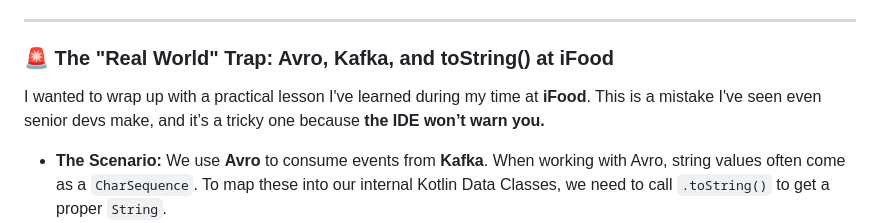
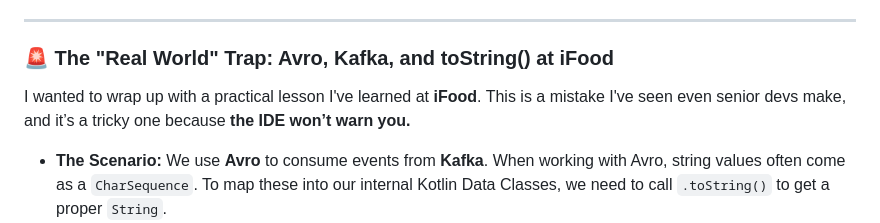
Before and after one commit to diasandredev/blog, a Markdown page: src/pages/2022-11-19-kotlin-basics-null-safety.md, the part around the change printed below. Drawn GitHub-style.

Commit message:
Update My blog “2022-11-19-kotlin-basics-null-safety”

```diff
--- a/src/pages/2022-11-19-kotlin-basics-null-safety.md
+++ b/src/pages/2022-11-19-kotlin-basics-null-safety.md
@@ -48,7 +48,7 @@ The "trust me, I know what I'm doing" operator. It forces a nullable value into
 
 ### 🚨 The "Real World" Trap: Avro, Kafka, and toString() at iFood
 
-I wanted to wrap up with a practical lesson I've learned during my time at **iFood**. This is a mistake I've seen even senior devs make, and it’s a tricky one because **the IDE won’t warn you.**
+I wanted to wrap up with a practical lesson I've learned at **iFood**. This is a mistake I've seen even senior devs make, and it’s a tricky one because **the IDE won’t warn you.**
 
 * **The Scenario:** We use **Avro** to consume events from **Kafka**. When working with Avro, string values often come as a `CharSequence`. To map these into our internal Kotlin Data Classes, we need to call `.toString()` to get a proper `String`.
 * **The Mistake:** You assume that calling `.toString()` on that field is fine because it’s a common conversion.
```
Also changed, not shown: other parts of src/pages/2022-11-19-kotlin-basics-null-safety.md (+0 -2 lines).
